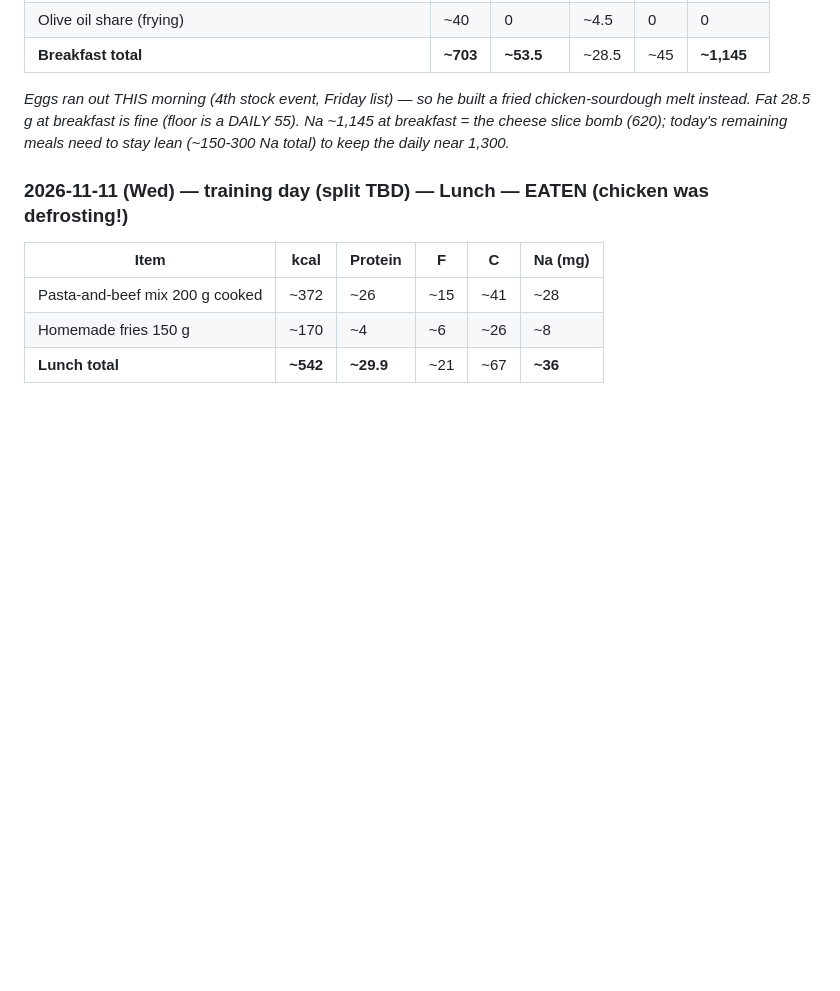
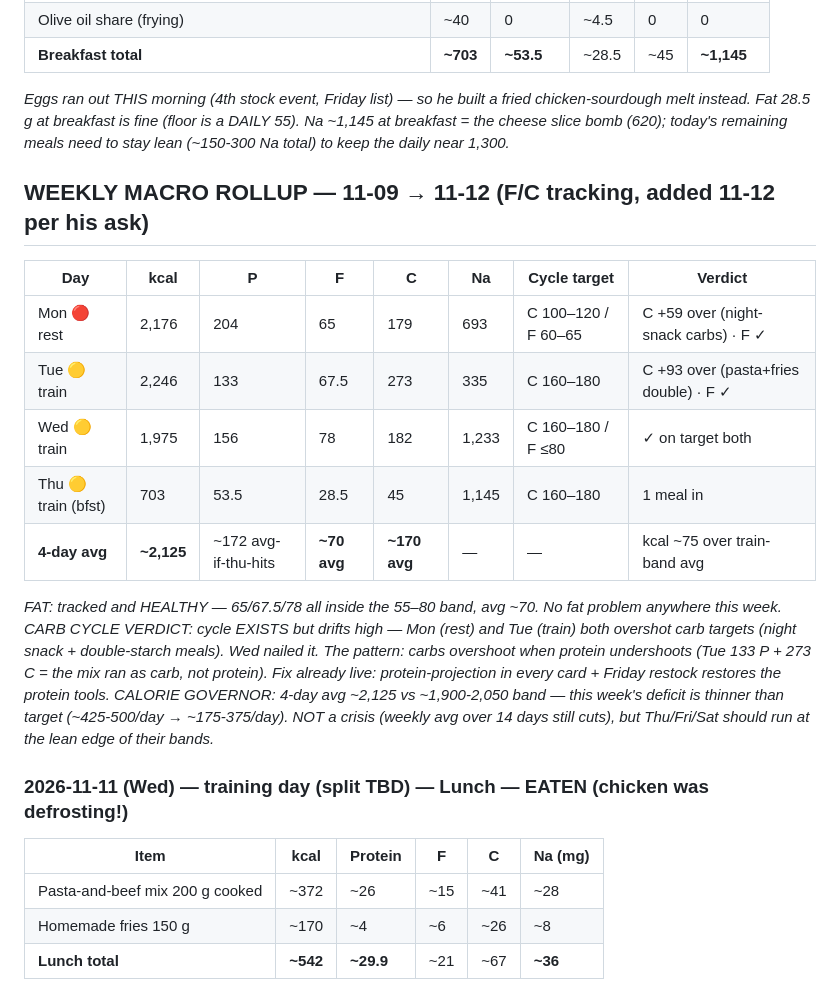
Before and after one commit to zyrxun/body-and-mind, a Markdown page: food-log.md, the part around the change. Drawn GitHub-style; blank space fills up the shorter version.

Commit message:
weekly F/C rollup added: fat 65-78 healthy, carb cycle drifts high, kcal avg 2125

```diff
--- a/food-log.md
+++ b/food-log.md
@@ -1269,6 +1269,19 @@ _Protein 155.7 — miss by ~14, closest yet under the projection regime (ham ome
 
 _Eggs ran out THIS morning (4th stock event, Friday list) — so he built a fried chicken-sourdough melt instead. Fat 28.5 g at breakfast is fine (floor is a DAILY 55). Na ~1,145 at breakfast = the cheese slice bomb (620); today's remaining meals need to stay lean (~150-300 Na total) to keep the daily near 1,300._
 
+## WEEKLY MACRO ROLLUP — 11-09 → 11-12 (F/C tracking, added 11-12 per his ask)
+| Day | kcal | P | F | C | Na | Cycle target | Verdict |
+|---|---|---|---|---|---|---|---|
+| Mon 🔴 rest | 2,176 | 204 | 65 | 179 | 693 | C 100–120 / F 60–65 | C +59 over (night-snack carbs) · F ✓ |
+| Tue 🟡 train | 2,246 | 133 | 67.5 | 273 | 335 | C 160–180 | C +93 over (pasta+fries double) · F ✓ |
+| Wed 🟡 train | 1,975 | 156 | 78 | 182 | 1,233 | C 160–180 / F ≤80 | ✓ on target both |
+| Thu 🟡 train (bfst) | 703 | 53.5 | 28.5 | 45 | 1,145 | C 160–180 | 1 meal in |
+| **4-day avg** | **~2,125** | ~172 avg-if-thu-hits | **~70 avg** | **~170 avg** | — | — | kcal ~75 over train-band avg |
+
+_FAT: tracked and HEALTHY — 65/67.5/78 all inside the 55–80 band, avg ~70. No fat problem anywhere this week._
+_CARB CYCLE VERDICT: cycle EXISTS but drifts high — Mon (rest) and Tue (train) both overshot carb targets (night snack + double-starch meals). Wed nailed it. The pattern: carbs overshoot when protein undershoots (Tue 133 P + 273 C = the mix ran as carb, not protein). Fix already live: protein-projection in every card + Friday restock restores the protein tools._
+_CALORIE GOVERNOR: 4-day avg ~2,125 vs ~1,900-2,050 band — this week's deficit is thinner than target (~425-500/day → ~175-375/day). NOT a crisis (weekly avg over 14 days still cuts), but Thu/Fri/Sat should run at the lean edge of their bands._
+
 ### 2026-11-11 (Wed) — training day (split TBD) — Lunch — EATEN (chicken was defrosting!)
 | Item | kcal | Protein | F | C | Na (mg) |
 |---|---|---|---|---|---|
```
